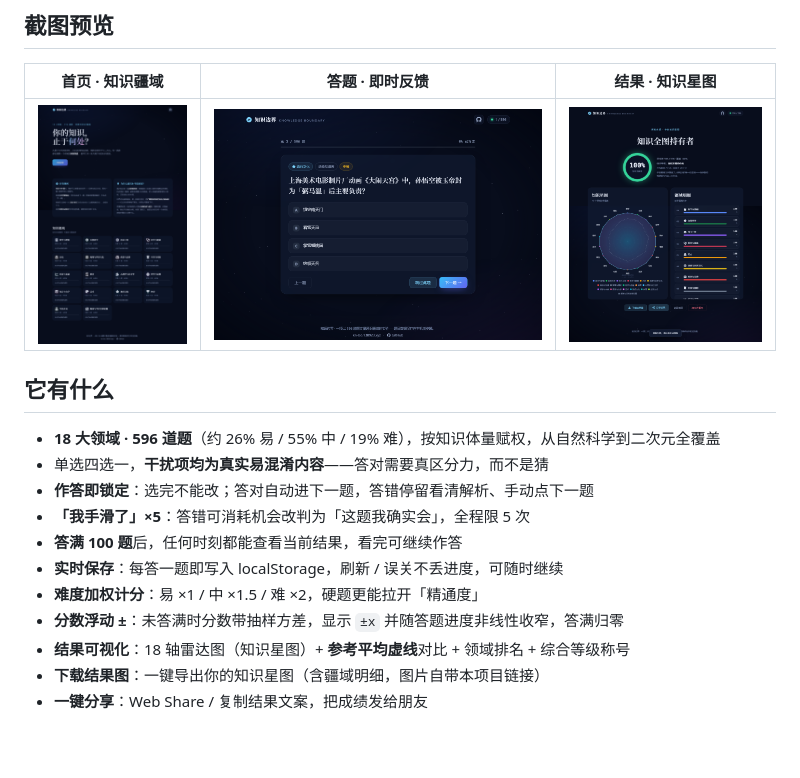
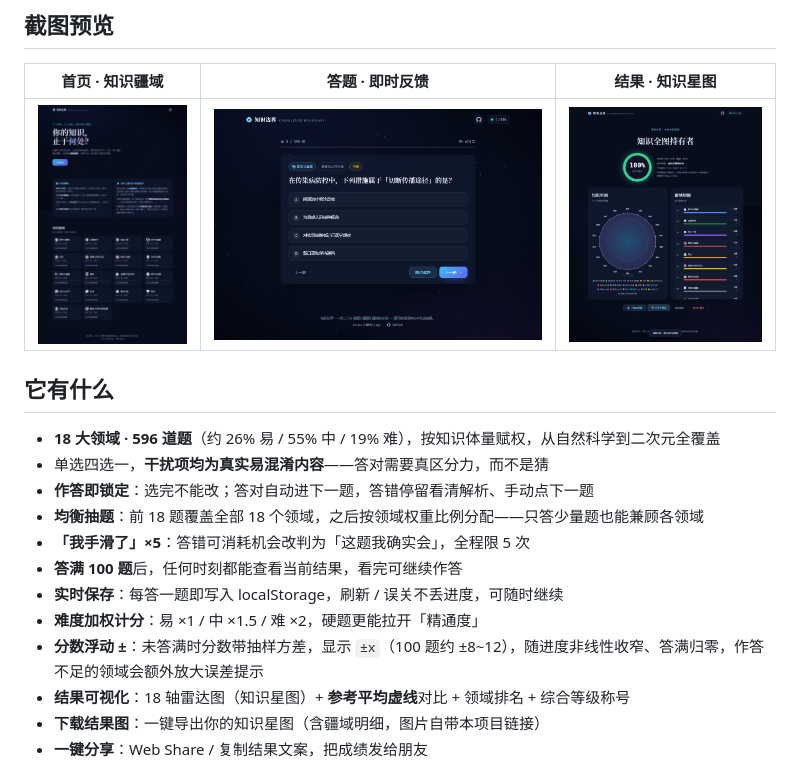
Before and after one commit to lsqkk/knowledge-boundary, a Markdown page: README.md, the part around the change. GitHub-like rendering; pictures changed too: artifacts/home.png, artifacts/quiz.png, artifacts/results.png; blank space fills up the shorter version.

```diff
--- a/README.md
+++ b/README.md
@@ -30,11 +30,12 @@
 - **18 大领域 · 596 道题**（约 26% 易 / 55% 中 / 19% 难），按知识体量赋权，从自然科学到二次元全覆盖
 - 单选四选一，**干扰项均为真实易混淆内容**——答对需要真区分力，而不是猜
 - **作答即锁定**：选完不能改；答对自动进下一题，答错停留看清解析、手动点下一题
+- **均衡抽题**：前 18 题覆盖全部 18 个领域，之后按领域权重比例分配——只答少量题也能兼顾各领域
 - **「我手滑了」×5**：答错可消耗机会改判为「这题我确实会」，全程限 5 次
 - **答满 100 题**后，任何时刻都能查看当前结果，看完可继续作答
 - **实时保存**：每答一题即写入 localStorage，刷新 / 误关不丢进度，可随时继续
 - **难度加权计分**：易 ×1 / 中 ×1.5 / 难 ×2，硬题更能拉开「精通度」
-- **分数浮动 ±**：未答满时分数带抽样方差，显示 `±x` 并随答题进度非线性收窄，答满归零
+- **分数浮动 ±**：未答满时分数带抽样方差，显示 `±x`（100 题约 ±8~12），随进度非线性收窄、答满归零，作答不足的领域会额外放大误差提示
 - **结果可视化**：18 轴雷达图（知识星图）+ **参考平均虚线**对比 + 领域排名 + 综合等级称号
 - **下载结果图**：一键导出你的知识星图（含疆域明细，图片自带本项目链接）
 - **一键分享**：Web Share / 复制结果文案，把成绩发给朋友
```
Also changed, not shown: 3 other files.
